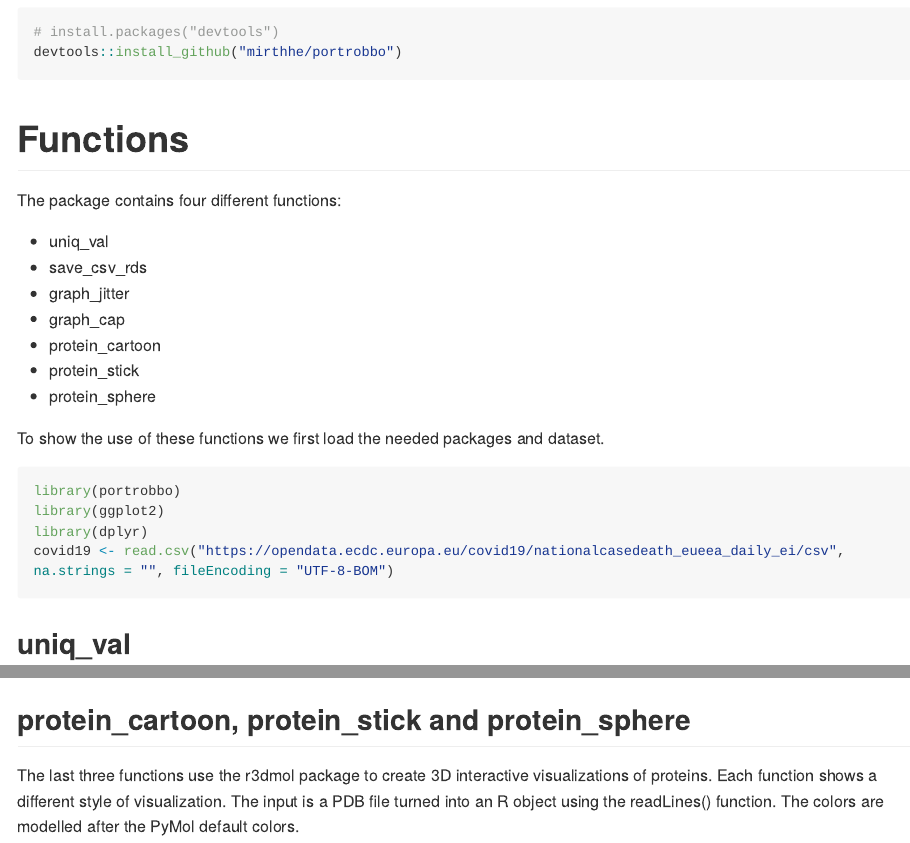
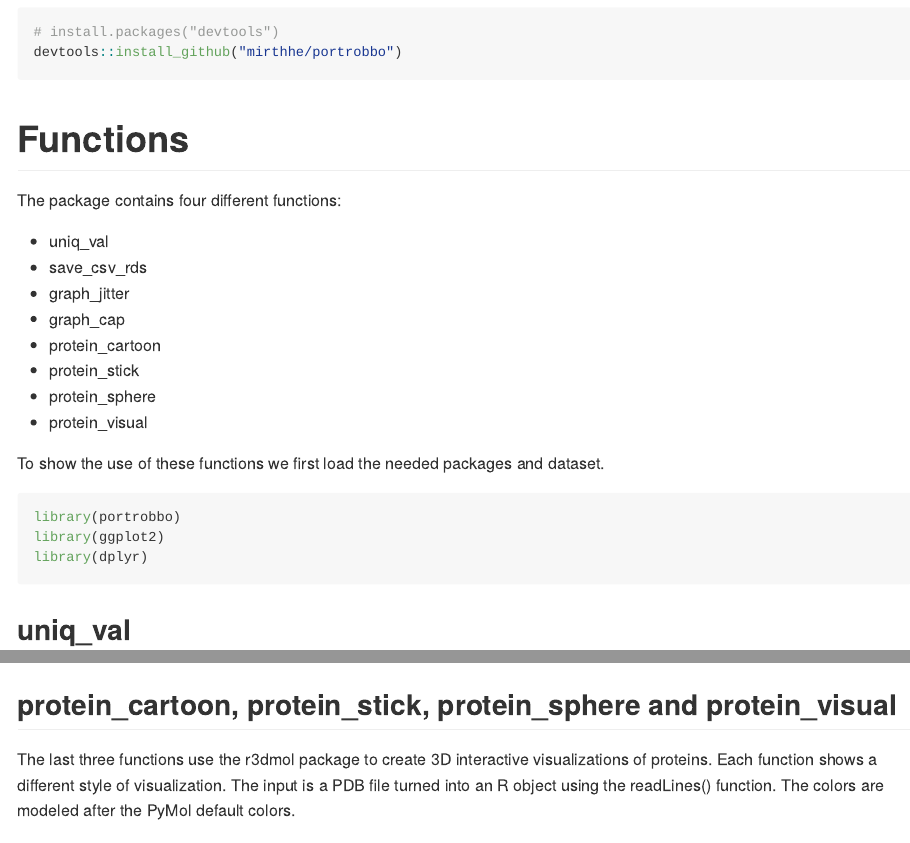
Before and after one commit to mirthhe/portrobbo, an R Markdown document (README.Rmd): the page in a window 1100 px wide, from 280 px down, and a second part further down, joined at a grey line. The pictures show the output file README.md that the author committed with the source, drawn offline in the style of GitHub; long lines of code are wrapped.

Commit message:
added protein_visual function

````diff
--- a/README.Rmd
+++ b/README.Rmd
@@ -37,7 +37,8 @@ The package contains four different functions:
 <li>graph_cap</li>
 <li>protein_cartoon</li>
 <li>protein_stick</li>
-<li>protein_sphere</li></ul>
+<li>protein_sphere</li>
+<li>protein_visual</li></ul>
 
 To show the use of these functions we first load the needed packages and dataset.
 
@@ -45,7 +46,6 @@ To show the use of these functions we first load the needed packages and dataset
 library(portrobbo)
 library(ggplot2)
 library(dplyr)
-covid19 <- read.csv("https://opendata.ecdc.europa.eu/covid19/nationalcasedeath_eueea_daily_ei/csv", na.strings = "", fileEncoding = "UTF-8-BOM")
 ```
 
 ## uniq_val
@@ -98,6 +98,6 @@ covid19_2020 %>% ggplot(aes(x = dateRep, y = deaths)) +
   theme_minimal()
 ```
 
-## protein_cartoon, protein_stick and protein_sphere
+## protein_cartoon, protein_stick, protein_sphere and protein_visual
 
-The last three functions use the r3dmol package to create 3D interactive visualizations of proteins. Each function shows a different style of visualization. The input is a PDB file turned into an R object using the readLines() function. The colors are modelled after the PyMol default colors.
+The last three functions use the r3dmol package to create 3D interactive visualizations of proteins. Each function shows a different style of visualization. The input is a PDB file turned into an R object using the readLines() function. The colors are modeled after the PyMol default colors.
````
Also changed, not shown: vignettes/portrobbo-vignette.Rmd (+4 -3 lines), README.md, README.Rmd (2 more changed lines).
